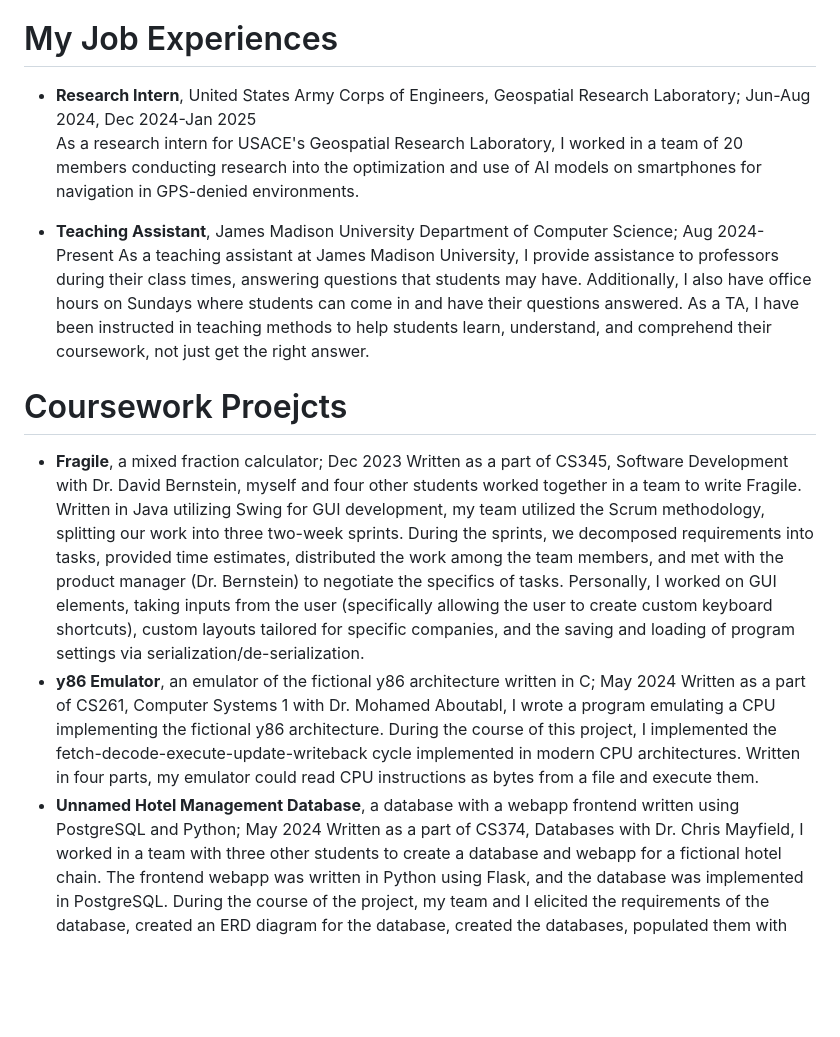
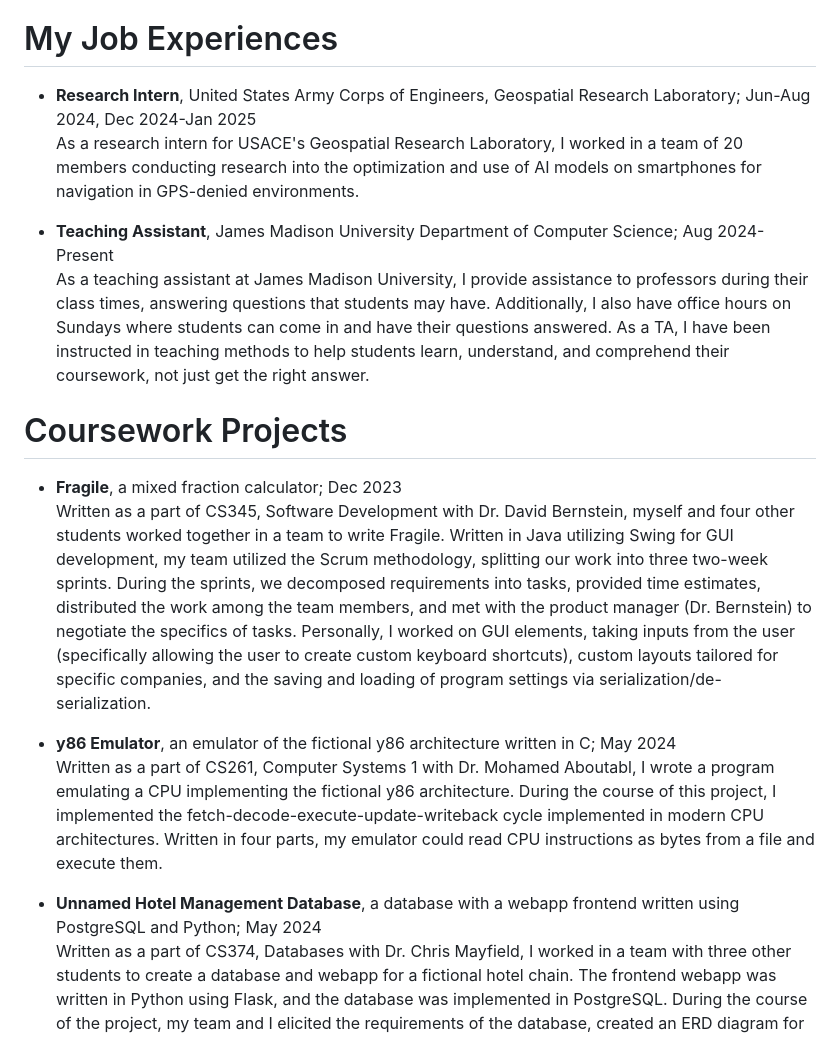
Before and after one commit to johnathanr547/johnathanr547.github.io, a Markdown page: README.md, the part around the change. GitHub-like rendering; blank space fills up the shorter version.

```diff
--- a/README.md
+++ b/README.md
@@ -15,17 +15,19 @@ During my career as a computer scientist, I've gained experience in a wide varie
 - (Some) CSS
 
 # My Job Experiences
-- **Research Intern**, United States Army Corps of Engineers, Geospatial Research Laboratory; Jun-Aug 2024, Dec 2024-Jan 2025
+- **Research Intern**, United States Army Corps of Engineers, Geospatial Research Laboratory; Jun-Aug 2024, Dec 2024-Jan 2025\
 As a research intern for USACE's Geospatial Research Laboratory, I worked in a team of 20 members conducting research into the optimization and use of AI models on smartphones for navigation in
   GPS-denied environments.
 
-- **Teaching Assistant**, James Madison University Department of Computer Science; Aug 2024-Present
+- **Teaching Assistant**, James Madison University Department of Computer Science; Aug 2024-Present\
 As a teaching assistant at James Madison University, I provide assistance to professors during their class times, answering questions that students may have. Additionally, I also have office hours on Sundays where students can come in and have their questions answered. As a TA, I have been instructed in teaching methods to help students learn, understand, and comprehend their coursework, not just get the right answer.
 
-# Coursework Proejcts
-- **Fragile**, a mixed fraction calculator; Dec 2023
+# Coursework Projects
+- **Fragile**, a mixed fraction calculator; Dec 2023\
 Written as a part of CS345, Software Development with Dr. David Bernstein, myself and four other students worked together in a team to write Fragile. Written in Java utilizing Swing for GUI development, my team utilized the Scrum methodology, splitting our work into three two-week sprints. During the sprints, we decomposed requirements into tasks, provided time estimates, distributed the work among the team members, and met with the product manager (Dr. Bernstein) to negotiate the specifics of tasks. Personally, I worked on GUI elements, taking inputs from the user (specifically allowing the user to create custom keyboard shortcuts), custom layouts tailored for specific companies, and the saving and loading of program settings via serialization/de-serialization.
-- **y86 Emulator**, an emulator of the fictional y86 architecture written in C; May 2024
+
+- **y86 Emulator**, an emulator of the fictional y86 architecture written in C; May 2024\
 Written as a part of CS261, Computer Systems 1 with Dr. Mohamed Aboutabl, I wrote a program emulating a CPU implementing the fictional y86 architecture. During the course of this project, I implemented the fetch-decode-execute-update-writeback cycle implemented in modern CPU architectures. Written in four parts, my emulator could read CPU instructions as bytes from a file and execute them.
-- **Unnamed Hotel Management Database**, a database with a webapp frontend written using PostgreSQL and Python; May 2024
+
+- **Unnamed Hotel Management Database**, a database with a webapp frontend written using PostgreSQL and Python; May 2024\
 Written as a part of CS374, Databases with Dr. Chris Mayfield, I worked in a team with three other students to create a database and webapp for a fictional hotel chain. The frontend webapp was written in Python using Flask, and the database was implemented in PostgreSQL. During the course of the project, my team and I elicited the requirements of the database, created an ERD diagram for the database, created the databases, populated them with information, and then created the webapp to fulfill a wide variety of tasks related to the system.
```
